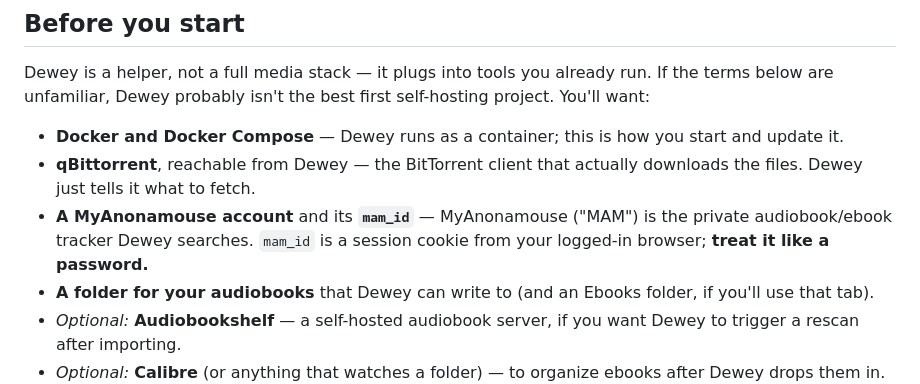
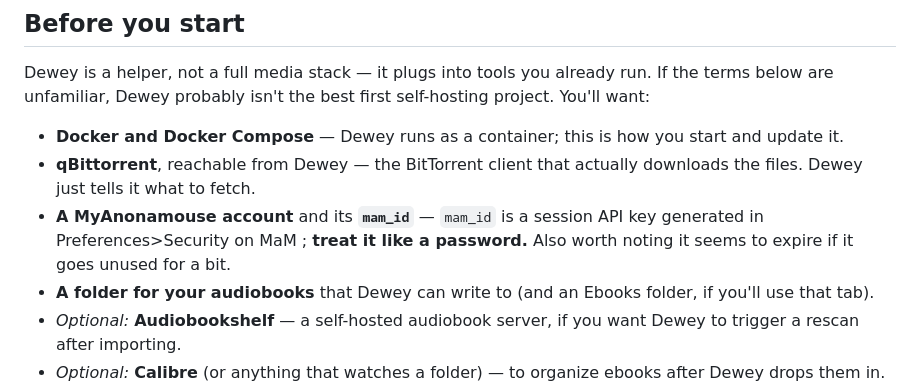
Before and after one commit to djmehs17/Dewey, a Markdown page: README.md, the part around the change. GitHub-like rendering.

Commit message:
Update MyAnonamouse account details in README
Clarified the description of the MyAnonamouse account and its mam_id requirement, noting that it is an API key and may expire.

```diff
--- a/README.md
+++ b/README.md
@@ -58,7 +58,7 @@ Dewey is a helper, not a full media stack — it plugs into tools you already ru
 
 - **Docker and Docker Compose** — Dewey runs as a container; this is how you start and update it.
 - **qBittorrent**, reachable from Dewey — the BitTorrent client that actually downloads the files. Dewey just tells it what to fetch.
-- **A MyAnonamouse account** and its **`mam_id`** — MyAnonamouse ("MAM") is the private audiobook/ebook tracker Dewey searches. `mam_id` is a session cookie from your logged-in browser; **treat it like a password.**
+- **A MyAnonamouse account** and its **`mam_id`** — `mam_id` is a session API key generated in Preferences>Security on MaM ; **treat it like a password.** Also worth noting it seems to expire if it goes unused for a bit.
 - **A folder for your audiobooks** that Dewey can write to (and an Ebooks folder, if you'll use that tab).
 - *Optional:* **Audiobookshelf** — a self-hosted audiobook server, if you want Dewey to trigger a rescan after importing.
 - *Optional:* **Calibre** (or anything that watches a folder) — to organize ebooks after Dewey drops them in. Dewey doesn't talk to Calibre; it just writes files where you point it.
```
